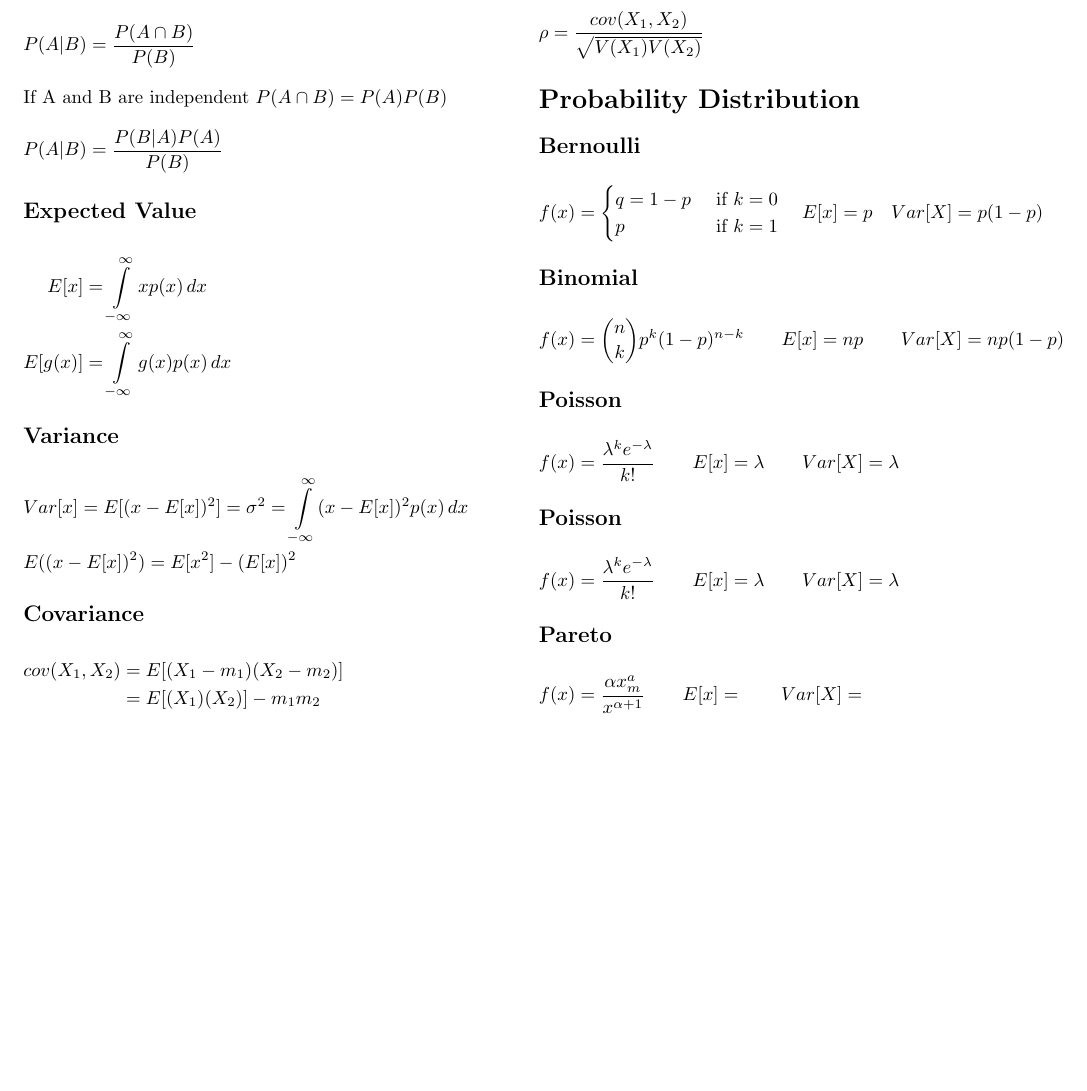
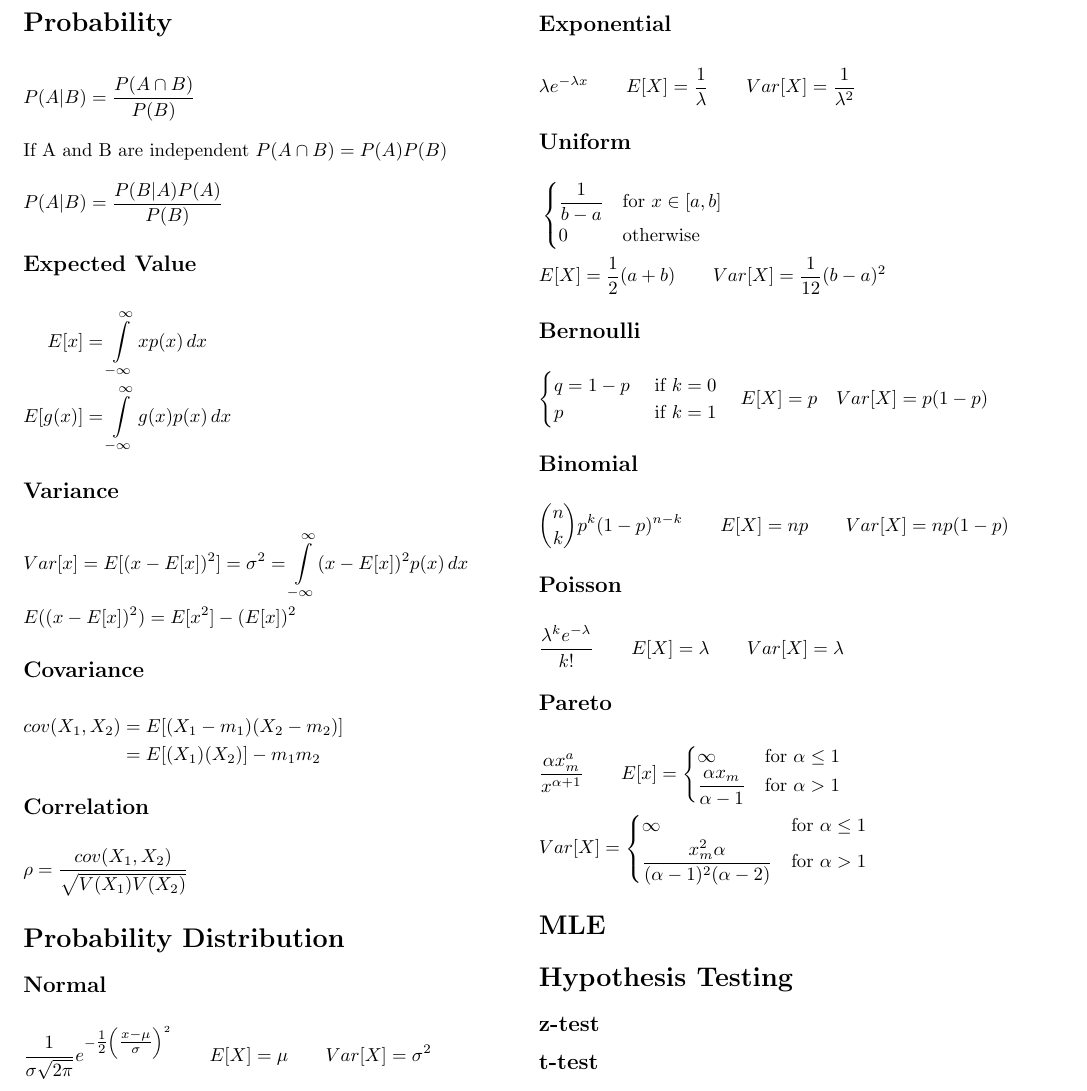
Before and after one commit to noppakorn/cp-cheat-sheet, a LaTeX document (cem-ii/stat/notes.tex): part of the page, cut at the place of the change, the shorter picture padded with empty space. Compiled offline with pdfLaTeX.

Commit message:
cem-stat: more dist

```diff
--- a/cem-ii/stat/notes.tex
+++ b/cem-ii/stat/notes.tex
@@ -41,29 +41,54 @@
     \end{flalign*}
 
     \section*{Probability Distribution}
+    \subsection*{Normal}
+    \begin{flalign*}
+        \dfrac{1}{\sigma \sqrt{2\pi}} e^{-\tfrac{1}{2} \left(\tfrac{x-\mu}{\sigma}\right)^2} \qquad E[X] = \mu \qquad Var[X] = \sigma^2 &  &
+    \end{flalign*}
+    \subsection*{Exponential}
+    \begin{flalign*}
+        \lambda e^{-\lambda x}\qquad E[X] = \dfrac{1}{\lambda} \qquad Var[X] = \dfrac{1}{\lambda^2} &  &
+    \end{flalign*}
+    \subsection*{Uniform}
+    \begin{flalign*}
+         & \begin{cases}
+               \dfrac{1}{b-a} & \text{for } x \in [a, b] \\
+               0              & \text{otherwise}
+           \end{cases}                  &  &                          \\
+         & E[X] = \dfrac{1}{2}(a+b) \qquad Var[X] = \dfrac{1}{12}(b-a)^2 &  &
+    \end{flalign*}
+
     \subsection*{Bernoulli}
     \begin{flalign*}
-        f(x) & = \begin{cases}
-                     q = 1-p & \text{ if } k = 0 \\
-                     p       & \text{ if } k = 1
-                 \end{cases} \quad E[x] = p \quad Var[X] = p(1-p) &  &
+        \begin{cases}
+            q = 1-p & \text{ if } k = 0 \\
+            p       & \text{ if } k = 1
+        \end{cases} \quad E[X] = p \quad Var[X] = p(1-p) &  &
     \end{flalign*}
     \subsection*{Binomial}
     \begin{flalign*}
-        f(x) & = \binom{n}{k} p^k (1-p)^{n-k} \qquad E[x]  = np \qquad Var[X] = np(1-p) &  &
+        \binom{n}{k} p^k (1-p)^{n-k} \qquad E[X]  = np \qquad Var[X] = np(1-p) &  &
     \end{flalign*}
     \subsection*{Poisson}
     \begin{flalign*}
-        f(x) & = \dfrac{\lambda^k e^{-\lambda}}{k!} \qquad E[x] = \lambda \qquad Var[X] =\lambda &  &
-    \end{flalign*}
-    \subsection*{Poisson}
-    \begin{flalign*}
-        f(x) & = \dfrac{\lambda^k e^{-\lambda}}{k!} \qquad E[x] = \lambda \qquad Var[X] =\lambda &  &
+        \dfrac{\lambda^k e^{-\lambda}}{k!} \qquad E[X] = \lambda \qquad Var[X] =\lambda &  &
     \end{flalign*}
     \subsection*{Pareto}
     \begin{flalign*}
-        f(x) & = \dfrac{\alpha x_{m}^{a}}{x^{\alpha + 1}} \qquad E[x] = \qquad Var[X] = &  &
+         & \dfrac{\alpha x_{m}^{a}}{x^{\alpha + 1}} \qquad E[x] = \begin{cases}
+                                                                      \infty                         & \text{for } \alpha \leq 1 \\
+                                                                      \dfrac{\alpha x_m}{\alpha - 1} & \text{for } \alpha > 1
+                                                                  \end{cases} \qquad                  &  &                                      \\
+         & Var[X]                                                                = \begin{cases}
+                                                                                       \infty                                             & \text{for } \alpha \leq 1 \\
+                                                                                       \dfrac{x_m^2 \alpha }{(\alpha - 1)^2 (\alpha - 2)} & \text{for } \alpha > 1
+                                                                                   \end{cases} &  &
     \end{flalign*}
+    \section*{MLE}
+    \section*{Hypothesis Testing}
+    \subsection*{z-test}
+    \subsection*{t-test}
+
 
 
 \end{multicols}
```
Also changed, not shown: cem-ii/stat/notes.pdf.
